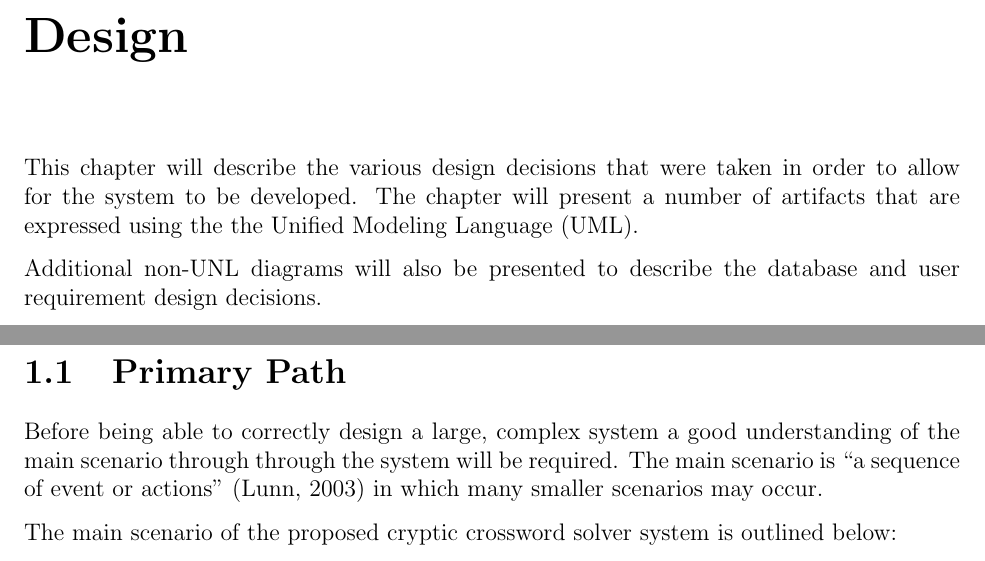
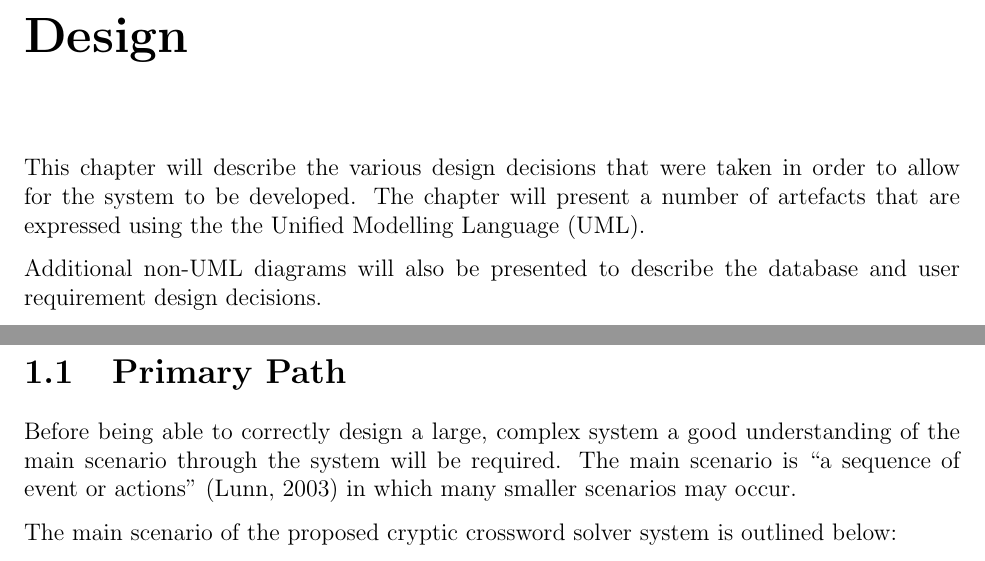
Before and after one commit to LukeHackett/cryptic-crossword-solver, a LaTeX thesis (documentation/design/main.tex, which reads documentation/design/design.tex, documentation/design/primary_path.tex): two parts of pages 5 and 6 of 36, joined at a grey line, cut so that both start at the same text. Compiled offline with pdfLaTeX.

Commit message:
Fixing a spelling errors

```diff
--- a/documentation/design/design.tex
+++ b/documentation/design/design.tex
@@ -3,11 +3,10 @@
 
 This chapter will describe the various design decisions that were taken in order
 to allow for the system to be developed. The chapter will present a number of
-artifacts that are expressed using the the Unified Modeling Language (UML).
+artefacts that are expressed using the the Unified Modelling Language (UML).
 
-Additional non-UNL diagrams will also be presented to describe the database and
+Additional non-UML diagrams will also be presented to describe the database and
 user requirement design decisions.
-
 
 % Primary Path Analysis
 \newpage
--- a/documentation/design/primary_path.tex
+++ b/documentation/design/primary_path.tex
@@ -5,9 +5,9 @@
 \label{sec:primary_path}
 
 Before being able to correctly design a large, complex system a good
-understanding of the main scenario through through the system will be required.
-The main scenario is ``a sequence of event or actions'' \citep{lunn03} in which
-many smaller scenarios may occur.
+understanding of the main scenario through the system will be required. The main
+scenario is ``a sequence of event or actions'' \citep{lunn03} in which many
+smaller scenarios may occur.
 
 The main scenario of the proposed cryptic crossword solver system is outlined
 below:
```
